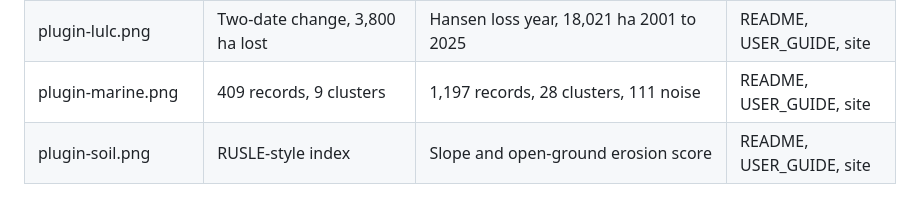
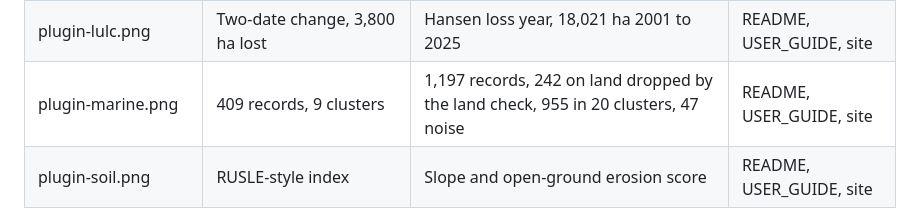
Before and after one commit to jmozez/geospax, a Markdown page: docs/SCREENSHOTS.md, the part around the change. GitHub-like rendering.

```diff
--- a/docs/SCREENSHOTS.md
+++ b/docs/SCREENSHOTS.md
@@ -36,7 +36,7 @@ Retaken 30 October 2026 (PGT) from main, 1600x960 at 2x, dark theme, all in Pro
 | plugin-geoscience.png | Slope zones | Slope zones 41 / 23 / 36 % | README, USER_GUIDE, site |
 | plugin-hydrology.png | Streams and basins | Wet ground suitability on land cells | README, USER_GUIDE, site |
 | plugin-lulc.png | Two-date change, 3,800 ha lost | Hansen loss year, 18,021 ha 2001 to 2025 | README, USER_GUIDE, site |
-| plugin-marine.png | 409 records, 9 clusters | 1,197 records, 28 clusters, 111 noise | README, USER_GUIDE, site |
+| plugin-marine.png | 409 records, 9 clusters | 1,197 records, 242 on land dropped by the land check, 955 in 20 clusters, 47 noise | README, USER_GUIDE, site |
 | plugin-soil.png | RUSLE-style index | Slope and open-ground erosion score | README, USER_GUIDE, site |
 
 Not retaken: tour-lidar (no LiDAR source on hand; the San Francisco shot is already dark and on real data) and tour-design (no design session on hand). The industry maps were redone in PRs #74 to #76.
```
Also changed, not shown: README.md (+1 -1 lines), docs/USER_GUIDE.md (+3 -1 lines), docs/assets/plugin-marine.png, 16 other files.
